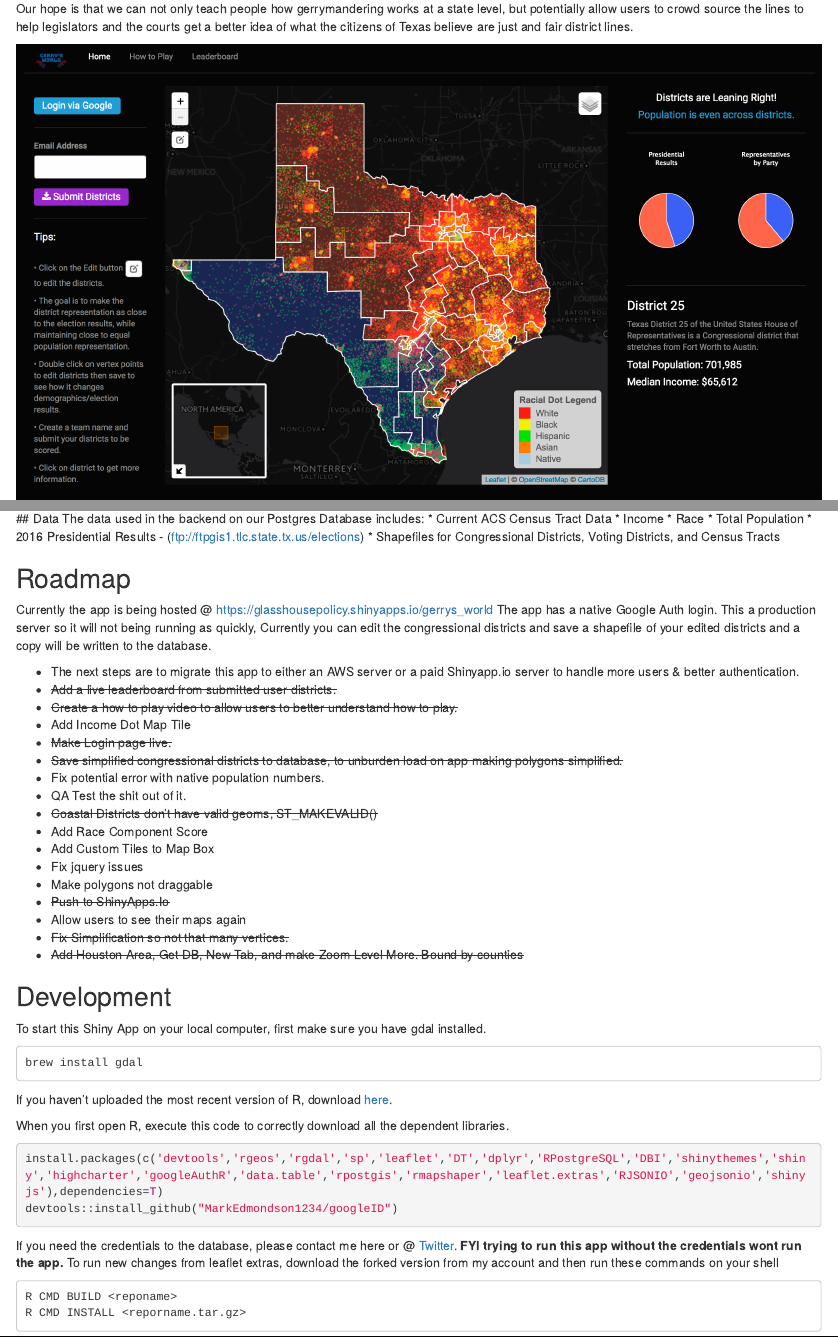
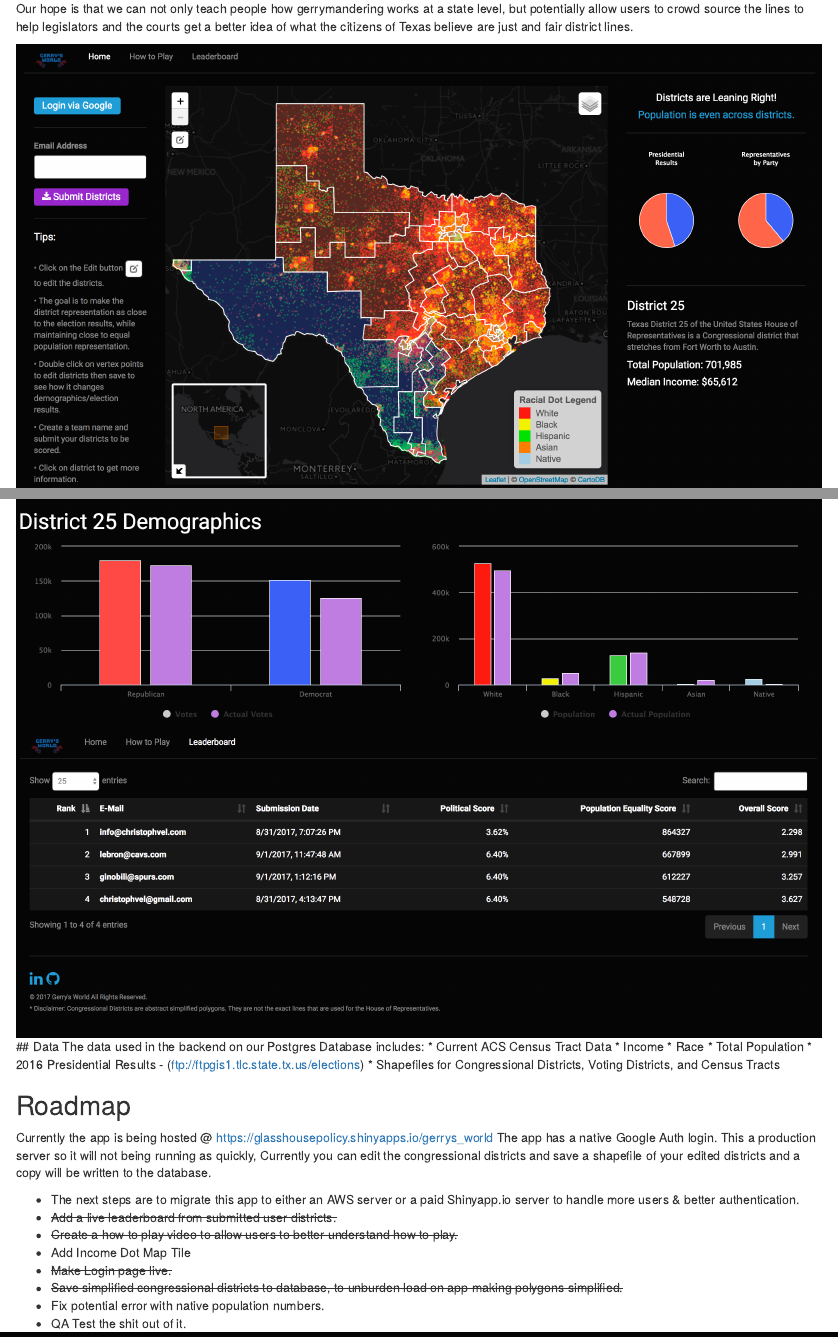
Before and after one commit to velaraptor/gerrys_world, an R Markdown document (README.rmd): the page in a window 1100 px wide, from 400 px down, and a second part further down, joined at a grey line. Rendered offline with R 4.5, knitr and Pandoc, with nearby package versions.

Commit message:
update readme

```diff
--- a/README.rmd
+++ b/README.rmd
@@ -15,6 +15,7 @@ Gerry's World is a Shiny application primarily created in R. This application al
 Our hope is that we can not only teach people how gerrymandering works at a state level, but potentially allow users to crowd source the lines to help legislators and the courts get a better idea of what the citizens of Texas believe are just and fair district lines.
 
 ![gerrys](shiny-app/img/gerrys_world.png?raw=true)
+![loginpage](shiny-app/img/loginpage.png?raw=true)
 ![graph](shiny-app/img/graph.png?raw=true)
 ![leaderboard](shiny-app/img/leaderboard.png?raw=true)
 ## Data
--- a/application.yml
+++ b/application.yml
@@ -23,9 +23,7 @@ shiny:
     display-name: Gerry's World
     description: Gerrymandering
     docker-cmd: ["R","-e shiny::runApp('/root/gerrys_world',port=3838,host='0.0.0.0')"]
-    docker-image: gerrys_world.dev
-
-
+    docker-image: velaraptor/gerrys_world
 
 logging:
   file:
```
Also changed, not shown: shiny-app/img/loginpage.png (added).
